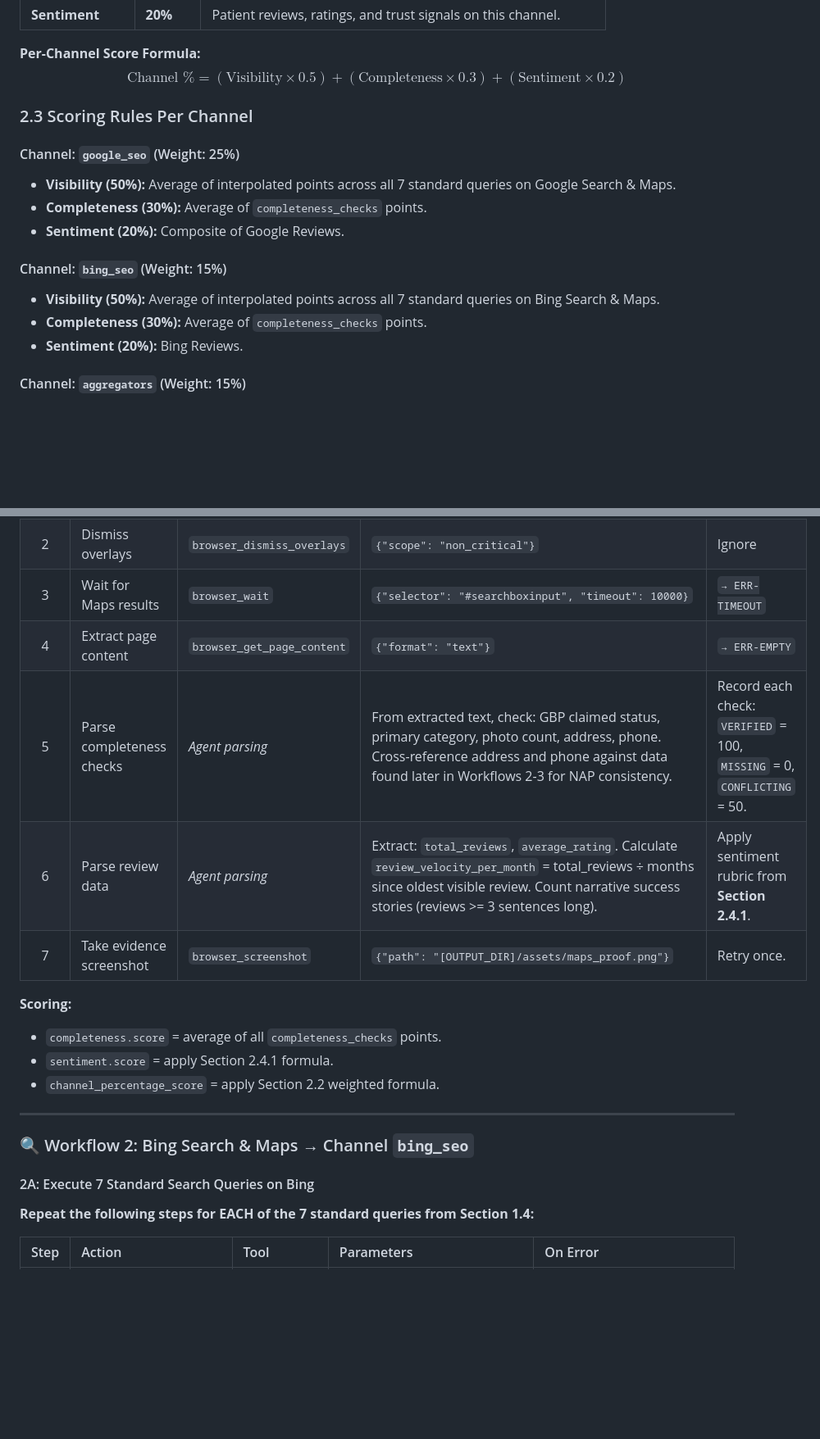
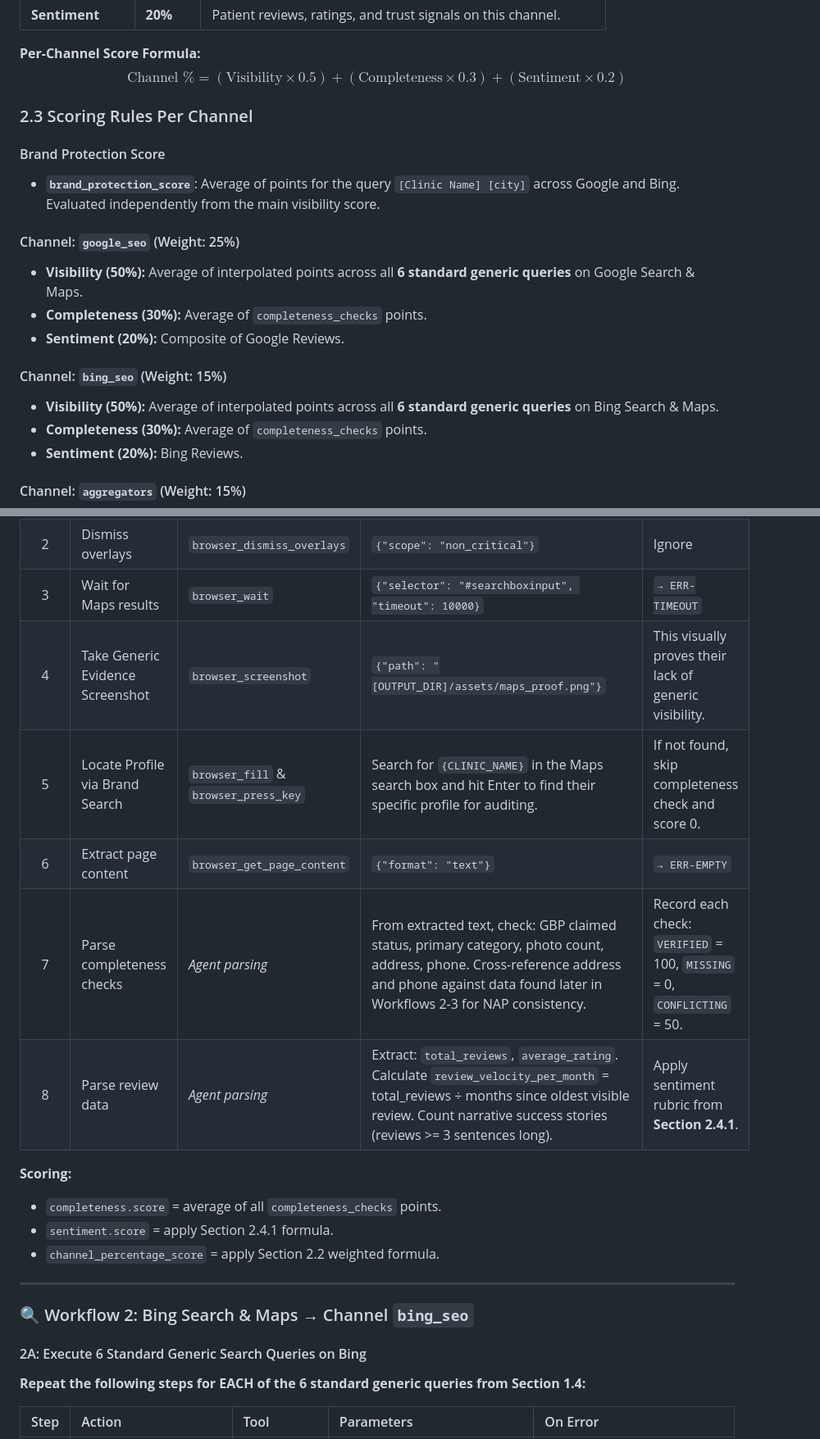
Before and after one commit to devilankur18/ai-report, a Markdown page: ai_health_report/guide_v7.md, 2 parts joined by grey strips. Shown at 82% size. GitHub-like rendering; blank space fills up the shorter version.

```diff
--- a/ai_health_report/guide_v7.md
+++ b/ai_health_report/guide_v7.md
@@ -497,13 +500,16 @@ $$\text{Channel \%} = (\text{Visibility} \times 0.5) + (\text{Completeness} \tim
 
 ### 2.3 Scoring Rules Per Channel
 
+#### Brand Protection Score
+*   **`brand_protection_score`**: Average of points for the query `[Clinic Name] [city]` across Google and Bing. Evaluated independently from the main visibility score.
+
 #### Channel: `google_seo` (Weight: 25%)
-*   **Visibility (50%):** Average of interpolated points across all 7 standard queries on Google Search & Maps.
+*   **Visibility (50%):** Average of interpolated points across all **6 standard generic queries** on Google Search & Maps.
 *   **Completeness (30%):** Average of `completeness_checks` points.
 *   **Sentiment (20%):** Composite of Google Reviews.
 
 #### Channel: `bing_seo` (Weight: 15%)
-*   **Visibility (50%):** Average of interpolated points across all 7 standard queries on Bing Search & Maps.
+*   **Visibility (50%):** Average of interpolated points across all **6 standard generic queries** on Bing Search & Maps.
 *   **Completeness (30%):** Average of `completeness_checks` points.
 *   **Sentiment (20%):** Bing Reviews.
 
@@ -680,9 +704,10 @@ After all 7 queries: `visibility.score = average of all 7 query points`.
 | 2 | Dismiss overlays | `browser_dismiss_overlays` | `{"scope": "non_critical"}` | Ignore |
 | 3 | Wait for Maps results | `browser_wait` | `{"selector": "#searchboxinput", "timeout": 10000}` | `→ ERR-TIMEOUT` |
-| 4 | Extract page content | `browser_get_page_content` | `{"format": "text"}` | `→ ERR-EMPTY` |
-| 5 | Parse completeness checks | *Agent parsing* | From extracted text, check: GBP claimed status, primary category, photo count, address, phone. Cross-reference address and phone against data found later in Workflows 2-3 for NAP consistency. | Record each check: `VERIFIED` = 100, `MISSING` = 0, `CONFLICTING` = 50. |
-| 6 | Parse review data | *Agent parsing* | Extract: `total_reviews`, `average_rating`. Calculate `review_velocity_per_month` = total_reviews ÷ months since oldest visible review. Count narrative success stories (reviews >= 3 sentences long). | Apply sentiment rubric from **Section 2.4.1**. |
-| 7 | Take evidence screenshot | `browser_screenshot` | `{"path": "[OUTPUT_DIR]/assets/maps_proof.png"}` | Retry once. |
+| 4 | Take Generic Evidence Screenshot | `browser_screenshot` | `{"path": "[OUTPUT_DIR]/assets/maps_proof.png"}` | This visually proves their lack of generic visibility. |
+| 5 | Locate Profile via Brand Search | `browser_fill` & `browser_press_key` | Search for `{CLINIC_NAME}` in the Maps search box and hit Enter to find their specific profile for auditing. | If not found, skip completeness check and score 0. |
+| 6 | Extract page content | `browser_get_page_content` | `{"format": "text"}` | `→ ERR-EMPTY` |
+| 7 | Parse completeness checks | *Agent parsing* | From extracted text, check: GBP claimed status, primary category, photo count, address, phone. Cross-reference address and phone against data found later in Workflows 2-3 for NAP consistency. | Record each check: `VERIFIED` = 100, `MISSING` = 0, `CONFLICTING` = 50. |
+| 8 | Parse review data | *Agent parsing* | Extract: `total_reviews`, `average_rating`. Calculate `review_velocity_per_month` = total_reviews ÷ months since oldest visible review. Count narrative success stories (reviews >= 3 sentences long). | Apply sentiment rubric from **Section 2.4.1**. |
 
 **Scoring:**
 - `completeness.score` = average of all `completeness_checks` points.
@@ -693,9 +718,9 @@ After all 7 queries: `visibility.score = average of all 7 query points`.
 
 ### 🔍 Workflow 2: Bing Search & Maps → Channel `bing_seo`
 
-#### 2A: Execute 7 Standard Search Queries on Bing
+#### 2A: Execute 6 Standard Generic Search Queries on Bing
 
-**Repeat the following steps for EACH of the 7 standard queries from Section 1.4:**
+**Repeat the following steps for EACH of the 6 standard generic queries from Section 1.4:**
 
 | Step | Action | Tool | Parameters | On Error |
 |:---:|:---|:---|:---|:---|
```
Also changed, not shown: other parts of ai_health_report/guide_v7.md (+56 -32 lines).
